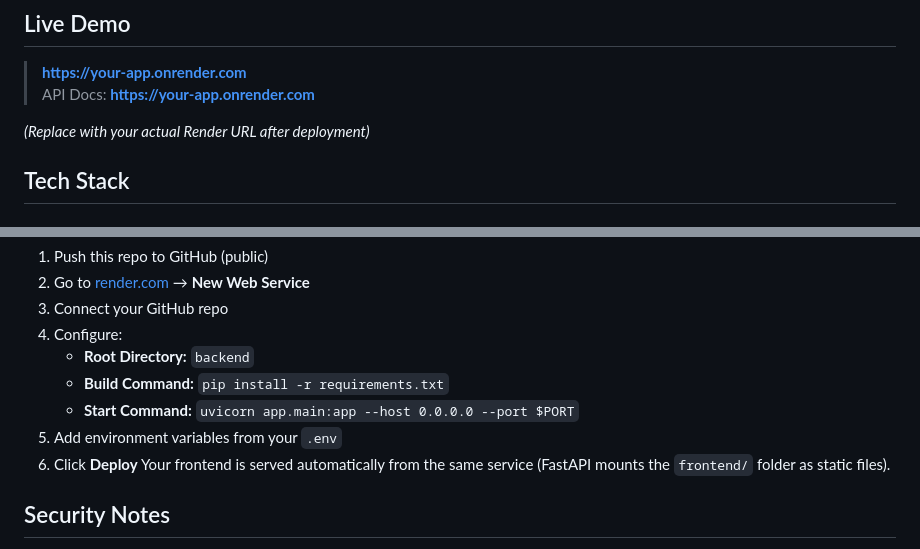
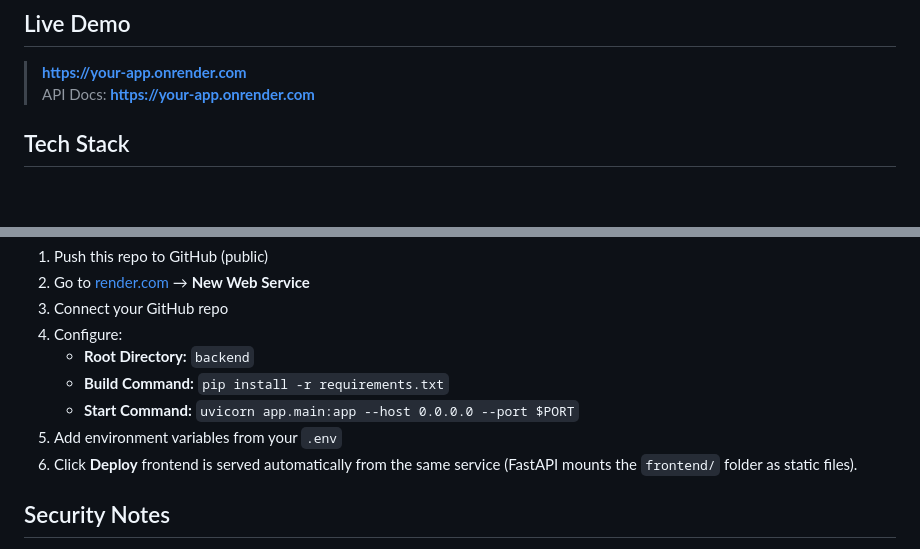
Before and after one commit to reddycharan862/Task-Manager, a Markdown page: README.md, 2 parts joined by grey strips. Rendered like a GitHub page; blank space fills up the shorter version.

Commit message:
Update README with deployment instructions
Removed placeholder text for Render URL and updated frontend serving description.

```diff
--- a/README.md
+++ b/README.md
@@ -7,7 +7,6 @@ A full-stack Task Manager application built with **FastAPI** (backend) and plain
 > **[https://your-app.onrender.com](https://task-manager-fc2d.onrender.com)**
 > API Docs: **[https://your-app.onrender.com](https://task-manager-fc2d.onrender.com/docs)**
 
-*(Replace with your actual Render URL after deployment)*
 
 
 ## Tech Stack
@@ -151,7 +150,7 @@ DELETE |    /tasks/{id}    |    Delete a task                      |    Yes
    - **Start Command:** `uvicorn app.main:app --host 0.0.0.0 --port $PORT`
 5. Add environment variables from your `.env`
 6. Click **Deploy**
-Your frontend is served automatically from the same service (FastAPI mounts the `frontend/` folder as static files).
+frontend is served automatically from the same service (FastAPI mounts the `frontend/` folder as static files).
 
 
 ## Security Notes
```
